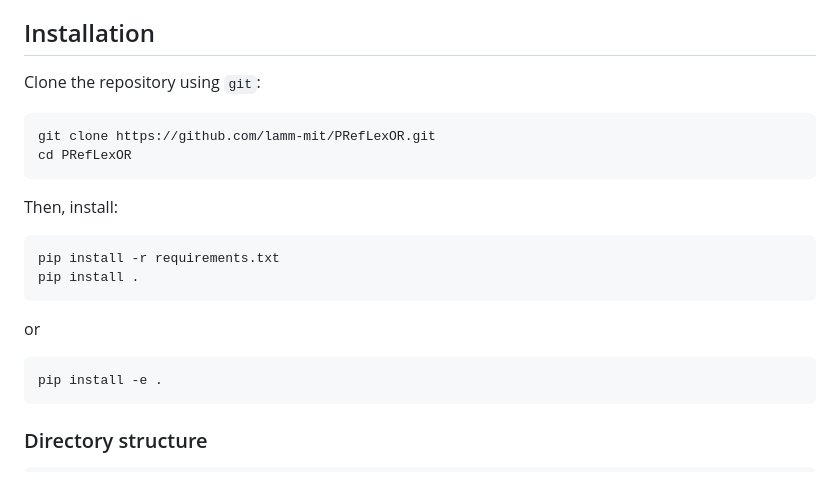
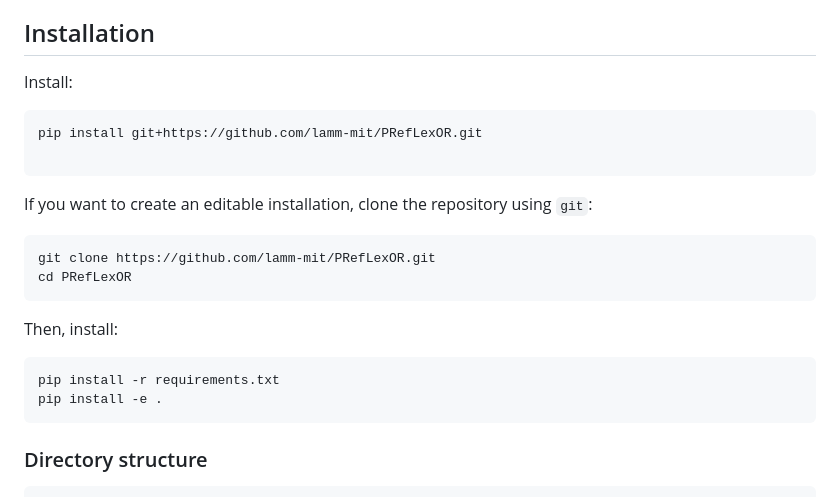
Before and after one commit to Nethya-alt/PRefLexOR, a Markdown page: README.md, the part around the change. Drawn GitHub-style.

````diff
--- a/README.md
+++ b/README.md
@@ -15,7 +15,12 @@ Figure 2: PRefLexOR Recursive Reasoning Algorithm: An iterative approach leverag
 
 ## Installation
 
-Clone the repository using `git`:
+Install:
+```bash
+pip install git+https://github.com/lamm-mit/PRefLexOR.git
+
+```
+If you want to create an editable installation, clone the repository using `git`:
 ```bash
 git clone https://github.com/lamm-mit/PRefLexOR.git
 cd PRefLexOR
@@ -23,10 +28,6 @@ cd PRefLexOR
 Then, install:
 ```bash
 pip install -r requirements.txt
-pip install .
-```
-or
-```bash
 pip install -e .
 ```
 
````
